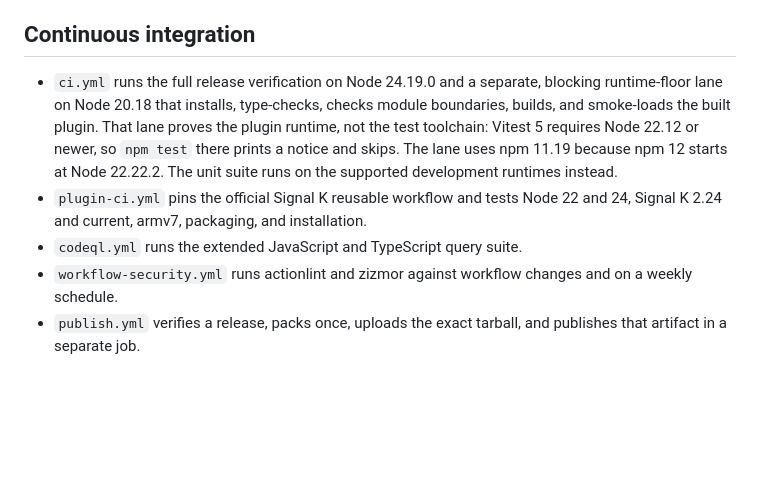
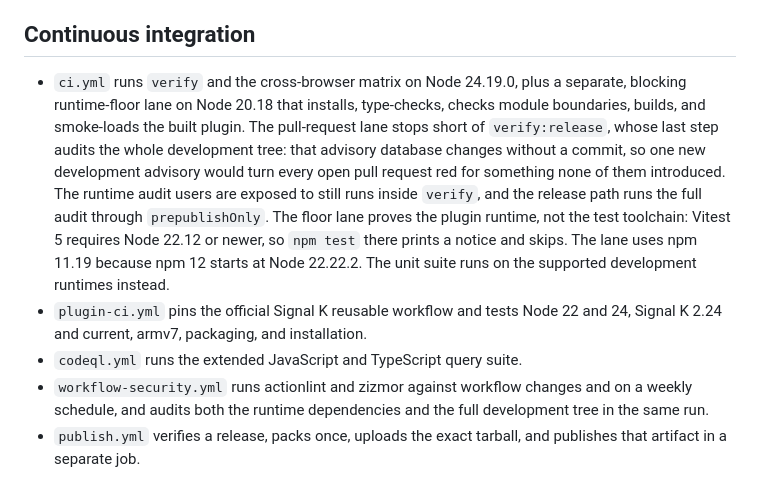
Before and after one commit to NearlCrews/signalk-virtual-weather-sensors, a Markdown page: docs/DEVELOPMENT.md, the part around the change. Rendered like a GitHub page; blank space fills up the shorter version.

Commit message:
docs: describe what the pull-request lane actually runs
The continuous integration section still said ci.yml runs the full release
verification. It runs verify and the cross-browser matrix, deliberately not
verify:release, because that chain ends in an audit of the whole development
tree and the advisory database changes without a commit. The weekly workflow
security job is the one that audits the runtime dependencies and the full
development tree, which the section did not mention.

Co-Authored-By: Claude Fable 5.1 <noreply@anthropic.com>
Claude-Session: https://claude.ai/code/session_01TrhyiHJbhmfXmLpqFFzeEY

```diff
--- a/docs/DEVELOPMENT.md
+++ b/docs/DEVELOPMENT.md
@@ -208,18 +208,25 @@ its migration notes before changing that version.
 
 ## Continuous integration
 
-- `ci.yml` runs the full release verification on Node 24.19.0 and a separate,
-  blocking runtime-floor lane on Node 20.18 that installs, type-checks, checks
-  module boundaries, builds, and smoke-loads the built plugin. That lane proves
-  the plugin runtime, not the test toolchain: Vitest 5 requires Node 22.12 or
-  newer, so `npm test` there prints a notice and skips. The lane uses npm 11.19
-  because npm 12 starts at Node 22.22.2. The unit suite runs on the supported
+- `ci.yml` runs `verify` and the cross-browser matrix on Node 24.19.0, plus a
+  separate, blocking runtime-floor lane on Node 20.18 that installs,
+  type-checks, checks module boundaries, builds, and smoke-loads the built
+  plugin. The pull-request lane stops short of `verify:release`, whose last
+  step audits the whole development tree: that advisory database changes
+  without a commit, so one new development advisory would turn every open
+  pull request red for something none of them introduced. The runtime audit
+  users are exposed to still runs inside `verify`, and the release path runs
+  the full audit through `prepublishOnly`. The floor lane proves the plugin
+  runtime, not the test toolchain: Vitest 5 requires Node 22.12 or newer, so
+  `npm test` there prints a notice and skips. The lane uses npm 11.19 because
+  npm 12 starts at Node 22.22.2. The unit suite runs on the supported
   development runtimes instead.
 - `plugin-ci.yml` pins the official Signal K reusable workflow and tests Node
   22 and 24, Signal K 2.24 and current, armv7, packaging, and installation.
 - `codeql.yml` runs the extended JavaScript and TypeScript query suite.
 - `workflow-security.yml` runs actionlint and zizmor against workflow changes
-  and on a weekly schedule.
+  and on a weekly schedule, and audits both the runtime dependencies and the
+  full development tree in the same run.
 - `publish.yml` verifies a release, packs once, uploads the exact tarball, and
   publishes that artifact in a separate job.
 
```
